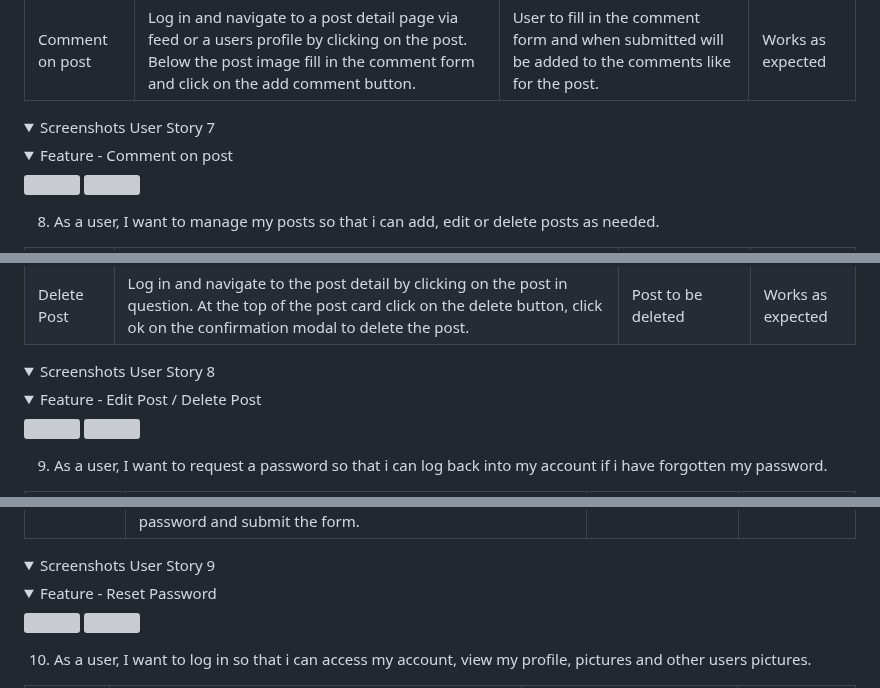
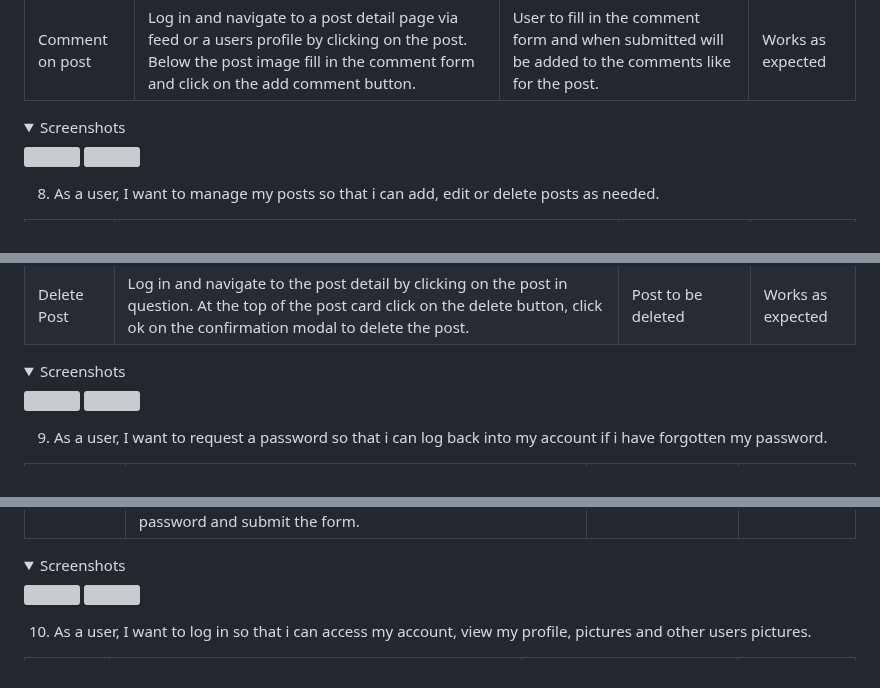
Before and after one commit to jkingportfolio/CI_PP4_Pic_Pals, a Markdown page: README.md, 3 parts joined by grey strips. Rendered like a GitHub page; folded sections open; grey boxes are pictures that could not be loaded.

```diff
--- a/README.md
+++ b/README.md
@@ -871,9 +841,6 @@ To avoid unnecessary repetition of images, only the feature being referred to wi
 |  Comment on post  | Log in and navigate to a post detail page via feed or a users profile by clicking on the post. Below the post image fill in the comment form and click on the add comment button.  | User to fill in the comment form and when submitted will be added to the comments like for the post. | Works as expected |
 
 <details>
-<summary>Screenshots User Story 7</summary>
-
-<details>
-<summary>Feature - Comment on post</summary>
+<summary>Screenshots</summary>
 <img src="docs/images/image.jpeg ">
 <img src="docs/images/image.jpeg ">
@@ -889,9 +854,6 @@ To avoid unnecessary repetition of images, only the feature being referred to wi
 |  Delete Post  | Log in and navigate to the post detail by clicking on the post in question. At the top of the post card click on the delete button, click ok on the confirmation modal to delete the post. | Post to be deleted | Works as expected |
 
 <details>
-<summary>Screenshots User Story 8</summary>
-
-<details>
-<summary>Feature - Edit Post / Delete Post</summary>
+<summary>Screenshots</summary>
 <img src="docs/images/image.jpeg ">
 <img src="docs/images/image.jpeg ">
@@ -906,9 +866,6 @@ To avoid unnecessary repetition of images, only the feature being referred to wi
 |  Reset Password  | Navigate to the pic pals site and click on the Reset Password button located below the log in section. Fill in the form with the email used when creating your pic pals account and submit the form. Navigate to your email inbox and find the email from Pic Pals. Click on the link which will direct you to a form on pic pals to enter a new password. Confrim the password and submit the form.  | User will reset their password allowing them to log into their account | Works as intended *See known bugs |
 
 <details>
-<summary>Screenshots User Story 9</summary>
-
-<details>
-<summary>Feature - Reset Password</summary>
+<summary>Screenshots</summary>
 <img src="docs/images/image.jpeg ">
 <img src="docs/images/image.jpeg ">
```
Also changed, not shown: other parts of README.md (+29 -174 lines).
